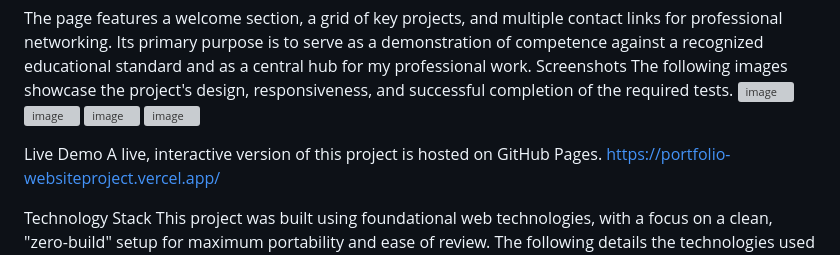
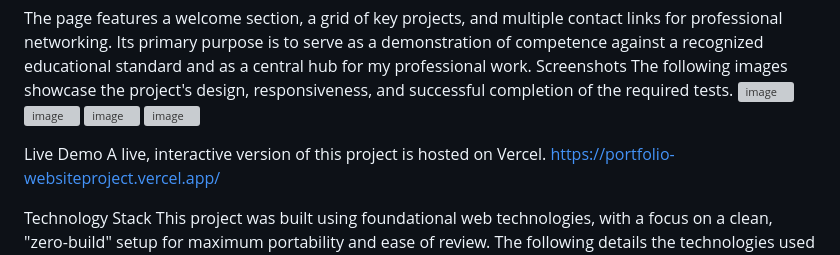
Before and after one commit to Nihar1604/Portfolio-Website, a Markdown page: README.md, the part around the change. GitHub-like rendering; grey boxes are pictures that could not be loaded.

```diff
--- a/README.md
+++ b/README.md
@@ -10,7 +10,7 @@ The following images showcase the project's design, responsiveness, and successf
 <img width="1322" height="623" alt="image" src="https://github.com/user-attachments/assets/25c28474-14aa-42b5-bb1a-9acfb9afa8c0" />
 
 Live Demo
-A live, interactive version of this project is hosted on GitHub Pages.
+A live, interactive version of this project is hosted on Vercel.
 https://portfolio-websiteproject.vercel.app/
 
 Technology Stack
```
